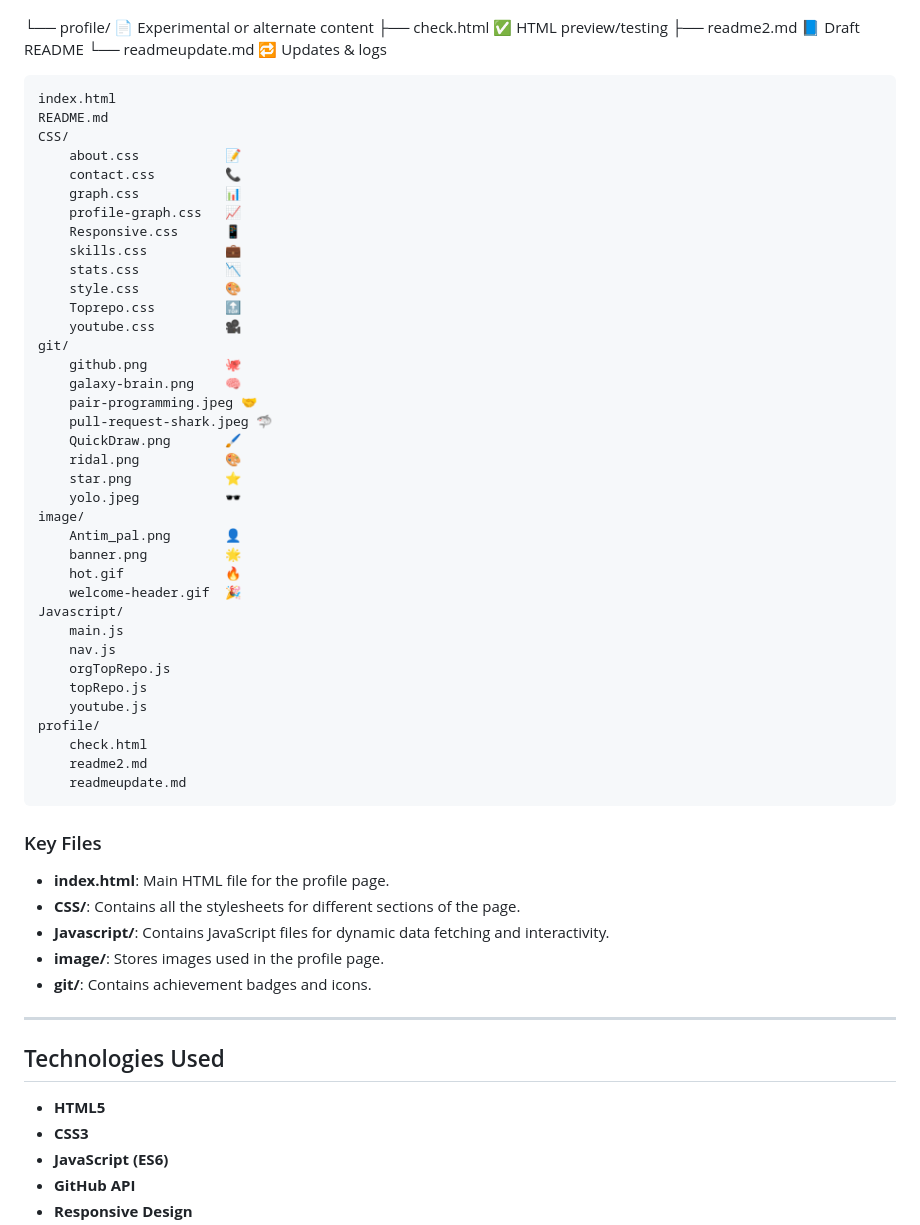
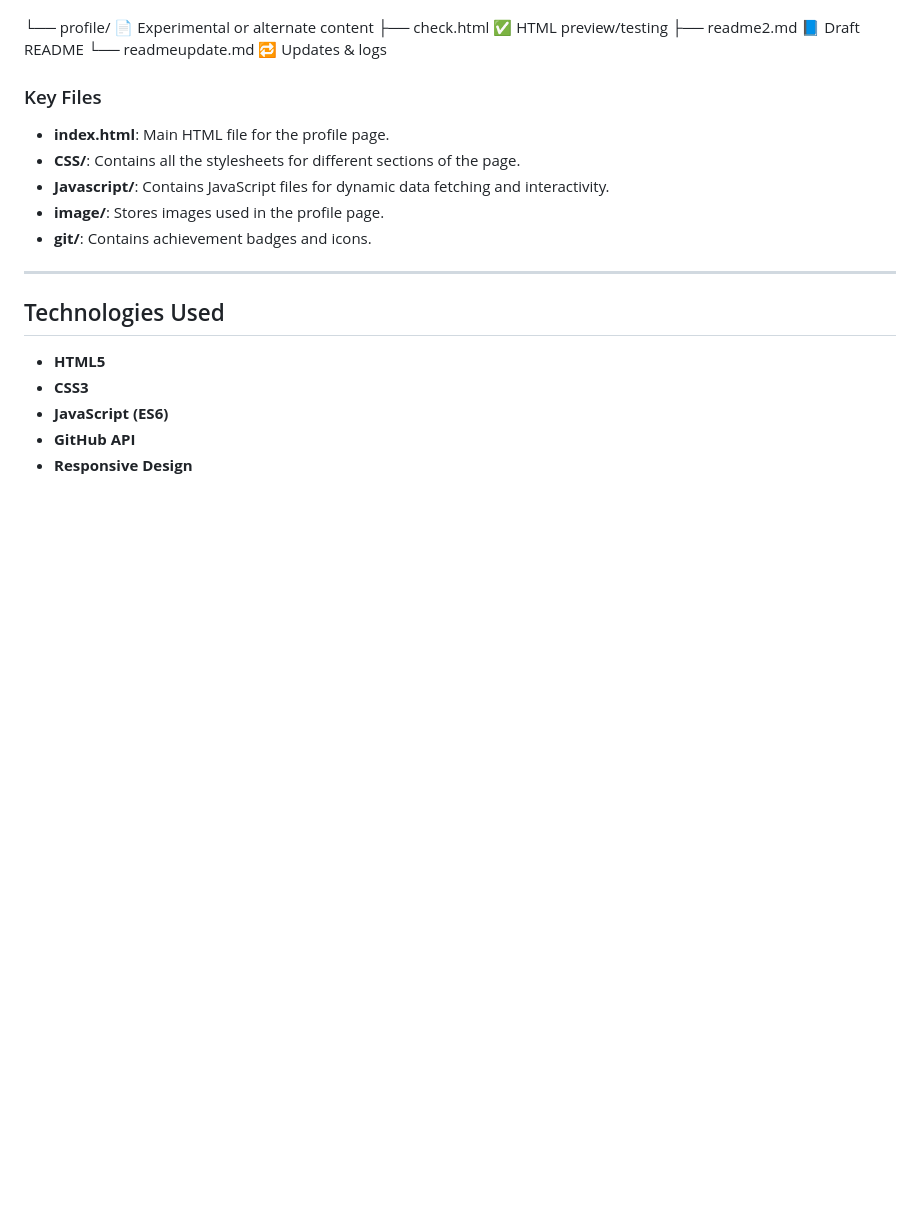
Before and after one commit to iamAntimPal/Github-Profile, a Markdown page: README.md, the part around the change. Drawn GitHub-style; blank space fills up the shorter version.

````diff
--- a/README.md
+++ b/README.md
@@ -91,45 +91,6 @@ The page is fully responsive and designed to provide a professional and engaging
     ├── readme2.md            📘 Draft README
     └── readmeupdate.md       🔁 Updates & logs
 
-```
-index.html
-README.md
-CSS/
-    about.css           📝
-    contact.css         📞
-    graph.css           📊
-    profile-graph.css   📈
-    Responsive.css      📱
-    skills.css          💼
-    stats.css           📉
-    style.css           🎨
-    Toprepo.css         🔝
-    youtube.css         🎥
-git/
-    github.png          🐙
-    galaxy-brain.png    🧠
-    pair-programming.jpeg 🤝
-    pull-request-shark.jpeg 🦈
-    QuickDraw.png       🖌️
-    ridal.png           🎨
-    star.png            ⭐
-    yolo.jpeg           🕶️
-image/
-    Antim_pal.png       👤
-    banner.png          🌟
-    hot.gif             🔥
-    welcome-header.gif  🎉
-Javascript/
-    main.js
-    nav.js
-    orgTopRepo.js
-    topRepo.js
-    youtube.js
-profile/
-    check.html
-    readme2.md
-    readmeupdate.md
-```
 
 ### Key Files
 
````
